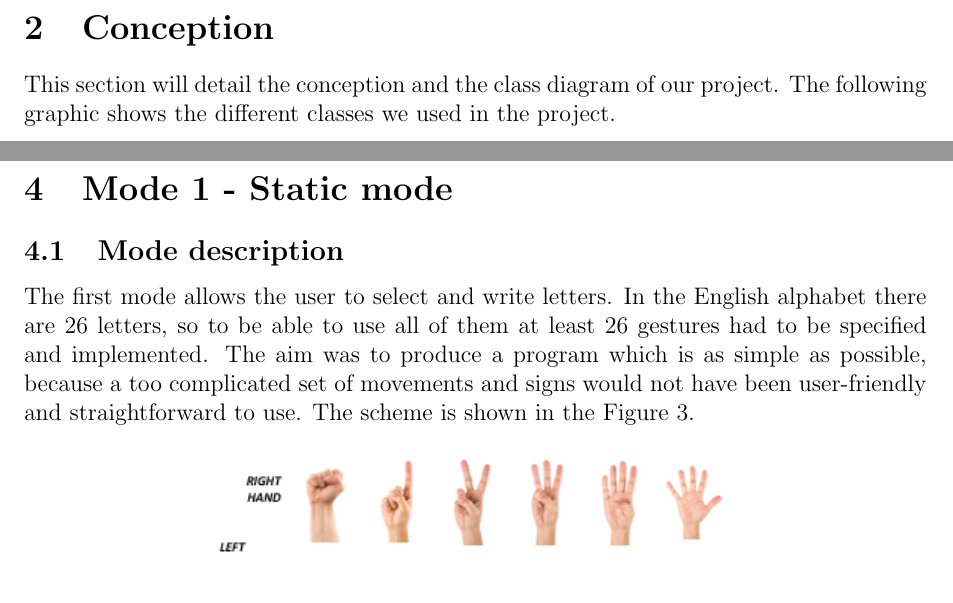
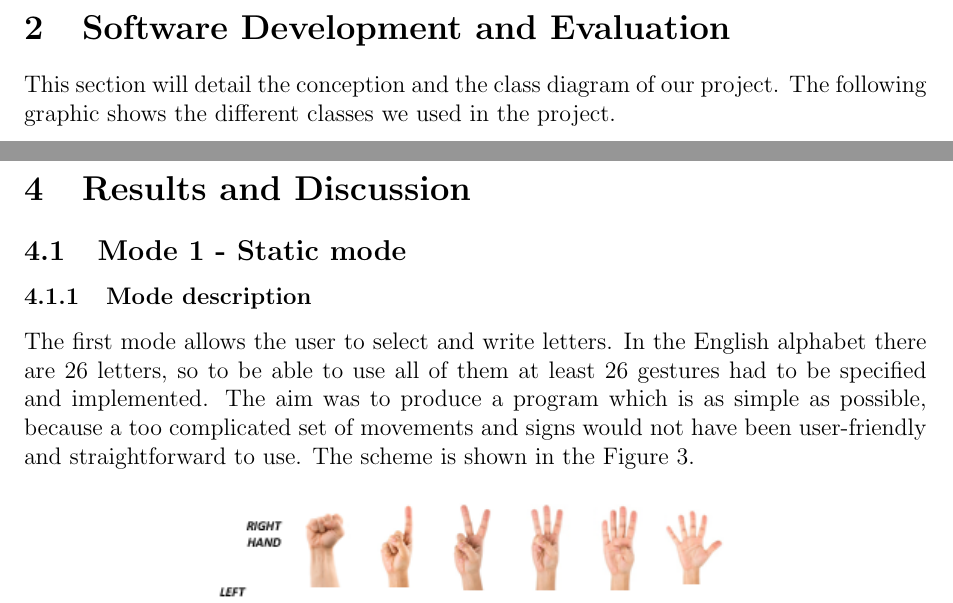
Before and after one commit to BenjaminDeguerre/GroupProjectLeap, a LaTeX document (report/Report.tex, which reads report/Conception.tex, report/Mode1.tex): two parts of pages 5 and 9 of 15, joined at a grey line, cut at the place of the change. Compiled offline with pdfLaTeX.

Commit message:
minor corrections

```diff
--- a/report/Conception.tex
+++ b/report/Conception.tex
@@ -1,4 +1,4 @@
-\section{Conception}
+\section{Software Development and Evaluation}
 
 This section will detail the conception and the class diagram of our project. The following graphic shows the different classes we used in the project.
 
--- a/report/Mode1.tex
+++ b/report/Mode1.tex
@@ -1,5 +1,6 @@
-\section{Mode 1 - Static mode}
-\subsection {Mode description}
+\section{Results and Discussion}
+\subsection{Mode 1 - Static mode}
+\subsubsection {Mode description}
 The first mode allows the user to select and write letters. In the English alphabet there are 26 letters, so to be able to use all of them at least 26 gestures had to be specified and implemented. The aim was to produce a program which is as simple as possible, because a too complicated set of movements and signs would not have been user-friendly and straightforward to use. The scheme is shown in the Figure \ref{fig:letters}.
 
 \begin{figure}[H]
```
Also changed, not shown: report/Introduction.tex (+2 -0 lines), report/Methodology.tex (added, +3 -0 lines), report/Mode2.tex (+3 -3 lines), report/Report.tex (+4 -3 lines), report/Mode1.tex (2 more changed lines).
